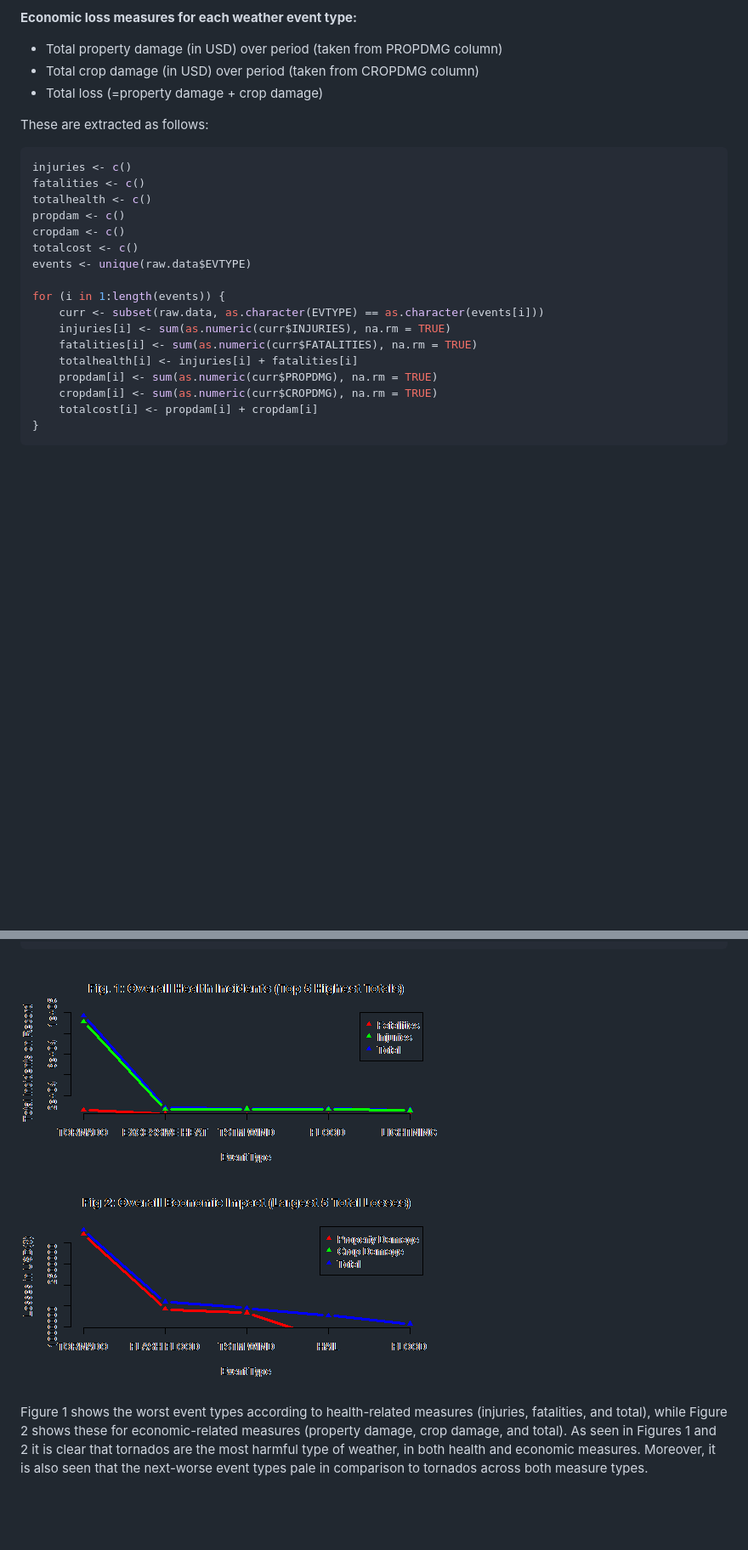
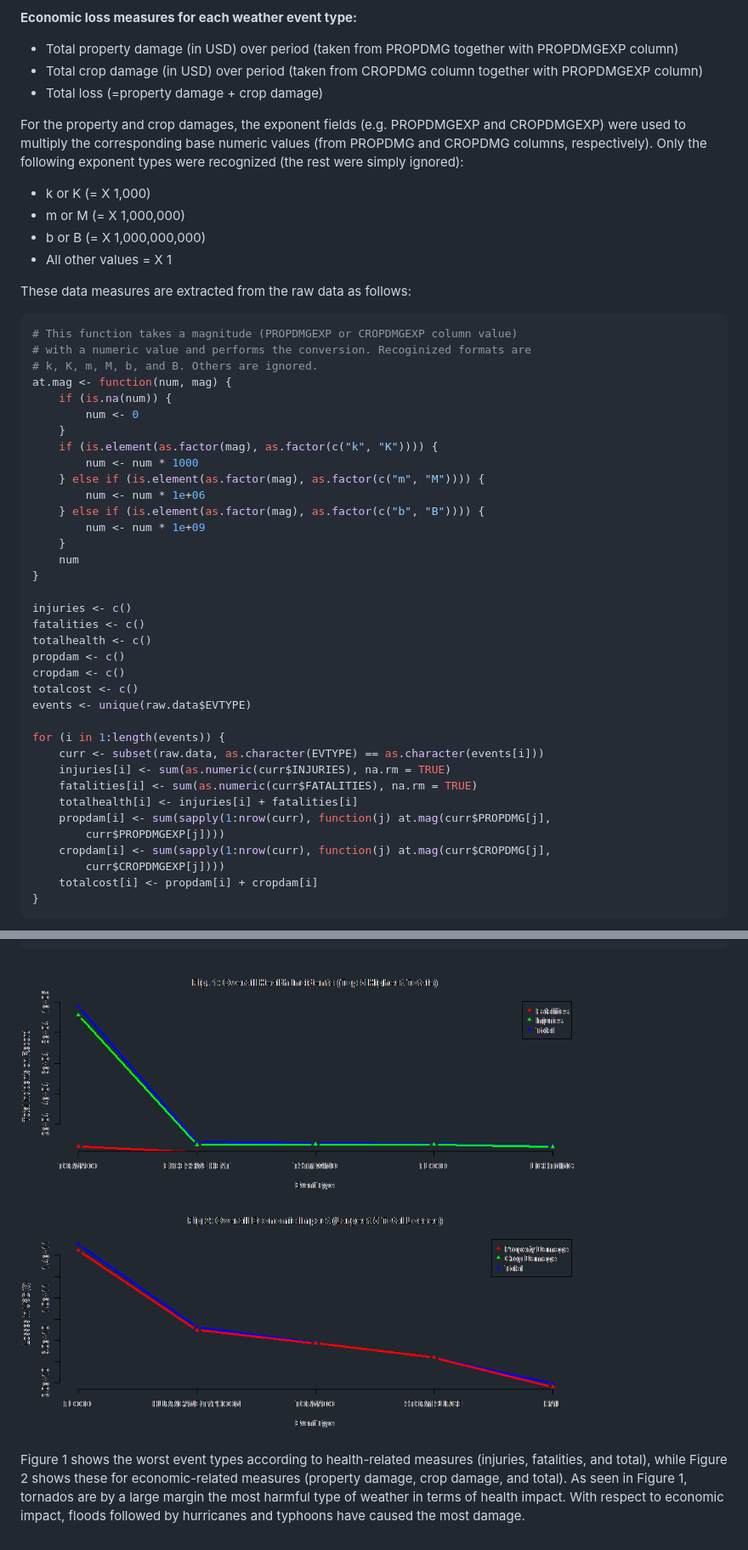
Before and after one commit to Kimfe7578/Rep-Research-2, a Markdown page: weather.md, 2 parts joined by grey strips. Shown: that part at 85% size. Drawn GitHub-style; pictures changed too: figure/chunk4.png; blank space fills up the shorter version.

````diff
--- a/weather.md
+++ b/weather.md
@@ -31,14 +31,37 @@ Now we extract out the unique set of weather events, and for each one get 1) the
 * Total number of incidents (= injuries + fatalities)
 
 **Economic loss measures for each weather event type:**
-* Total property damage (in USD) over period (taken from PROPDMG column)
-* Total crop damage (in USD) over period (taken from CROPDMG column)
+* Total property damage (in USD) over period (taken from PROPDMG together with PROPDMGEXP column)
+* Total crop damage (in USD) over period (taken from CROPDMG column together with PROPDMGEXP column)
 * Total loss (=property damage + crop damage)
 
-These are extracted as follows:
+For the property and crop damages, the exponent fields (e.g. PROPDMGEXP and CROPDMGEXP) were used to multiply the corresponding base numeric values (from PROPDMG and CROPDMG columns, respectively). Only the following exponent types were recognized (the rest were simply ignored):
+* k or K (= X 1,000)
+* m or M (= X 1,000,000)
+* b or B (= X 1,000,000,000)
+* All other values = X 1
+
+These data measures are extracted from the raw data as follows:
 
 
 ```r
+# This function takes a magnitude (PROPDMGEXP or CROPDMGEXP column value)
+# with a numeric value and performs the conversion. Recoginized formats are
+# k, K, m, M, b, and B. Others are ignored.
+at.mag <- function(num, mag) {
+    if (is.na(num)) {
+        num <- 0
+    }
+    if (is.element(as.factor(mag), as.factor(c("k", "K")))) {
+        num <- num * 1000
+    } else if (is.element(as.factor(mag), as.factor(c("m", "M")))) {
+        num <- num * 1e+06
+    } else if (is.element(as.factor(mag), as.factor(c("b", "B")))) {
+        num <- num * 1e+09
+    }
+    num
+}
+
 injuries <- c()
 fatalities <- c()
 totalhealth <- c()
@@ -52,8 +75,10 @@ for (i in 1:length(events)) {
     injuries[i] <- sum(as.numeric(curr$INJURIES), na.rm = TRUE)
     fatalities[i] <- sum(as.numeric(curr$FATALITIES), na.rm = TRUE)
     totalhealth[i] <- injuries[i] + fatalities[i]
-    propdam[i] <- sum(as.numeric(curr$PROPDMG), na.rm = TRUE)
-    cropdam[i] <- sum(as.numeric(curr$CROPDMG), na.rm = TRUE)
+    propdam[i] <- sum(sapply(1:nrow(curr), function(j) at.mag(curr$PROPDMG[j],
+        curr$PROPDMGEXP[j])))
+    cropdam[i] <- sum(sapply(1:nrow(curr), function(j) at.mag(curr$CROPDMG[j],
+        curr$CROPDMGEXP[j])))
     totalcost[i] <- propdam[i] + cropdam[i]
 }
 ```
@@ -121,4 +146,4 @@ with(economic, {
 ![plot of chunk chunk4](figure/chunk4.png)
 
 
-Figure 1 shows the worst event types according to health-related measures (injuries, fatalities, and total), while Figure 2 shows these for economic-related measures (property damage, crop damage, and total). As seen in Figures 1 and 2 it is clear that tornados are the most harmful type of weather, in both health and economic measures. Moreover, it is also seen that the next-worse event types pale in comparison to tornados across both measure types.
+Figure 1 shows the worst event types according to health-related measures (injuries, fatalities, and total), while Figure 2 shows these for economic-related measures (property damage, crop damage, and total). As seen in Figure 1, tornados are by a large margin the most harmful type of weather in terms of health impact. With respect to economic impact, floods followed by hurricanes and typhoons have caused the most damage.
````
Also changed, not shown: 2 other files.
